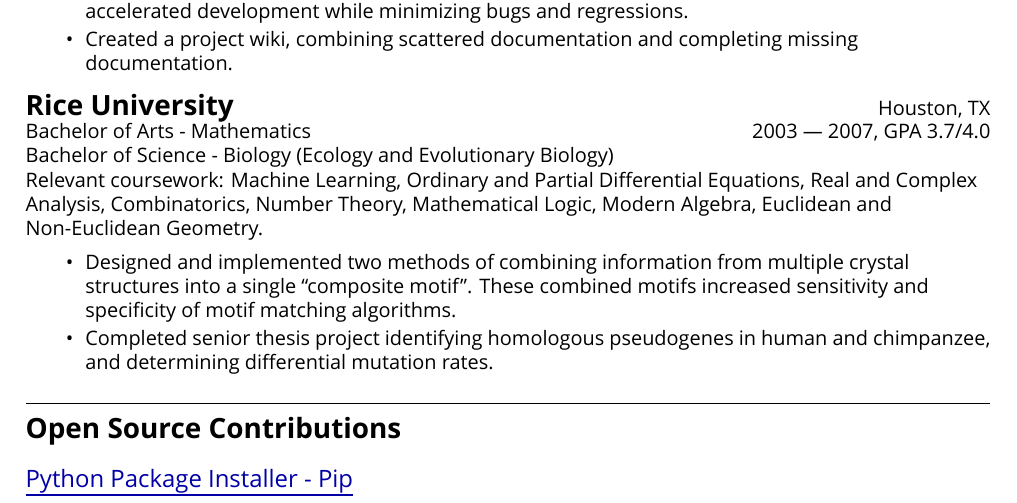
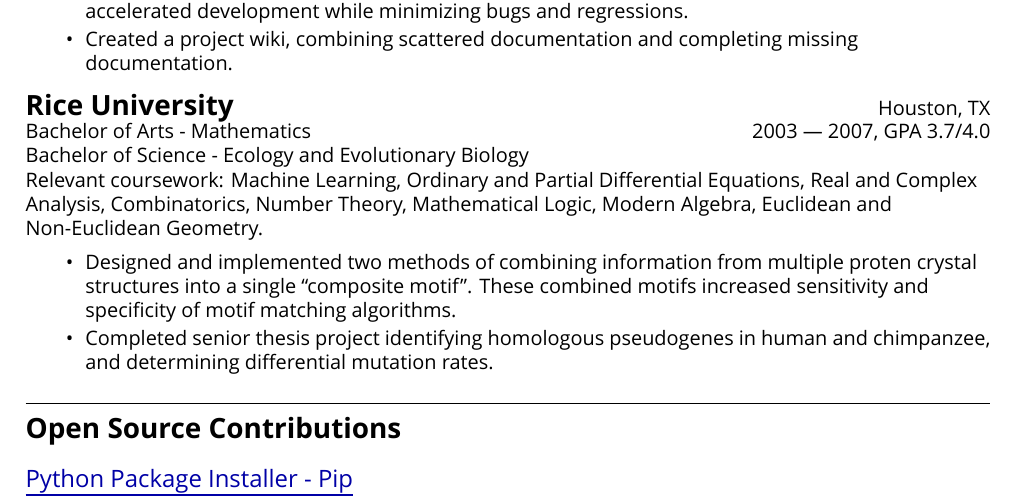
Before and after one commit to jbylund/resume, a LaTeX CV (resume_zero_start.tex, which reads mycontents.tex): part of page 2 of 2, cut so that both start at the same text. Compiled offline with XeLaTeX; a missing font is replaced by an installed copy or a similar font.

Commit message:
(joe) more minor edits

```diff
--- a/mycontents.tex
+++ b/mycontents.tex
@@ -102,12 +96,12 @@
 \begin{tabular*}{\textwidth}{l@{\extracolsep{\fill}}r}
   \myfontsize{\bigheader}\textbf{Rice University}\myfontsize{\bodysize} & Houston, TX\\
   Bachelor of Arts - Mathematics & 2003 --- 2007, GPA 3.7/4.0 \\
-  Bachelor of Science - Biology (Ecology and Evolutionary Biology) & \\
+  Bachelor of Science - Ecology and Evolutionary Biology & \\
 \end{tabular*}
 
 Relevant coursework: Machine Learning, Ordinary and Partial Differential Equations, Real and Complex Analysis, Combinatorics, Number Theory, Mathematical Logic, Modern Algebra, Euclidean and Non-Euclidean Geometry.
 \begin{itemize}[topsep=1ex, partopsep=0ex, parsep=0ex, itemsep=0.4ex]
-    \item Designed and implemented two methods of combining information from multiple crystal structures into a single ``composite motif''. These combined motifs increased sensitivity and specificity of motif matching algorithms.
+    \item Designed and implemented two methods of combining information from multiple proten crystal structures into a single ``composite motif''. These combined motifs increased sensitivity and specificity of motif matching algorithms.
     \item Completed senior thesis project identifying homologous pseudogenes in human and chimpanzee, and determining differential mutation rates.
 \end{itemize}
 
```
Also changed, not shown: mycontents.tex (10 more changed lines).
